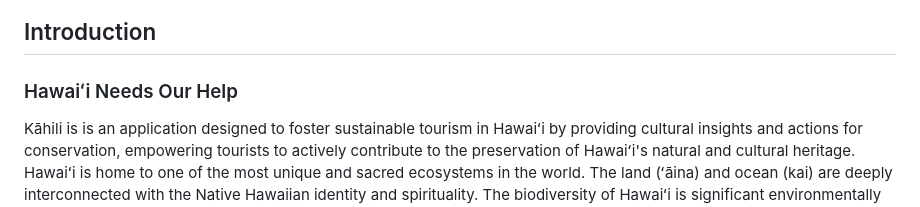
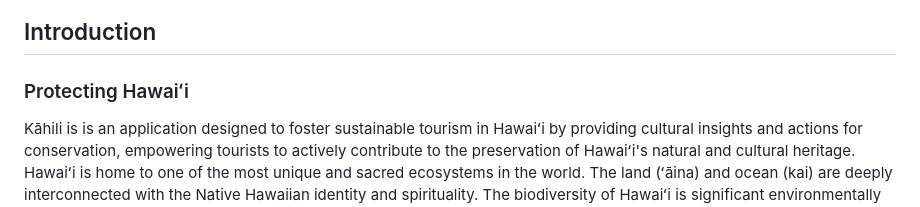
Before and after one commit to ashleyholen/Kahili-App, a Markdown page: README.md, the part around the change. Drawn GitHub-style.

```diff
--- a/README.md
+++ b/README.md
@@ -5,7 +5,7 @@
 <img width="567" height="440" alt="logo" src="https://github.com/user-attachments/assets/6633de35-6e83-413b-99fa-d2c40af7e31a" />
 
 ## Introduction
-### Hawaiʻi Needs Our Help
+### Protecting Hawaiʻi
 Kāhili is is an application designed to foster sustainable tourism in Hawaiʻi by providing cultural insights and actions for conservation, empowering tourists to actively contribute to the preservation of Hawaiʻi's natural and cultural heritage. Hawaiʻi is home to one of the most unique and sacred ecosystems in the world. The land (ʻāina) and ocean (kai) are deeply interconnected with the Native Hawaiian identity and spirituality. The biodiversity of Hawaiʻi is significant environmentally but also is the foundation of tradition and culture for generations. The Hawaiian Islands are in danger, and action must be taken now. Nearly 50% of Hawaiʻi’s coral reefs have been lost or severely degraded (NOAA, 2020), more than 90% of native ecosystems have been altered (Hawaiʻi DLNR), and Hawaiʻi is known is the “endangered species capital of the world” with over 500 federally listed threatened or endangered species (U.S. Fish and Wildlife Service). Action needs to be taken now to protect Hawaiʻi, and it starts with us.
 
 ### Destructive Tourism
```
